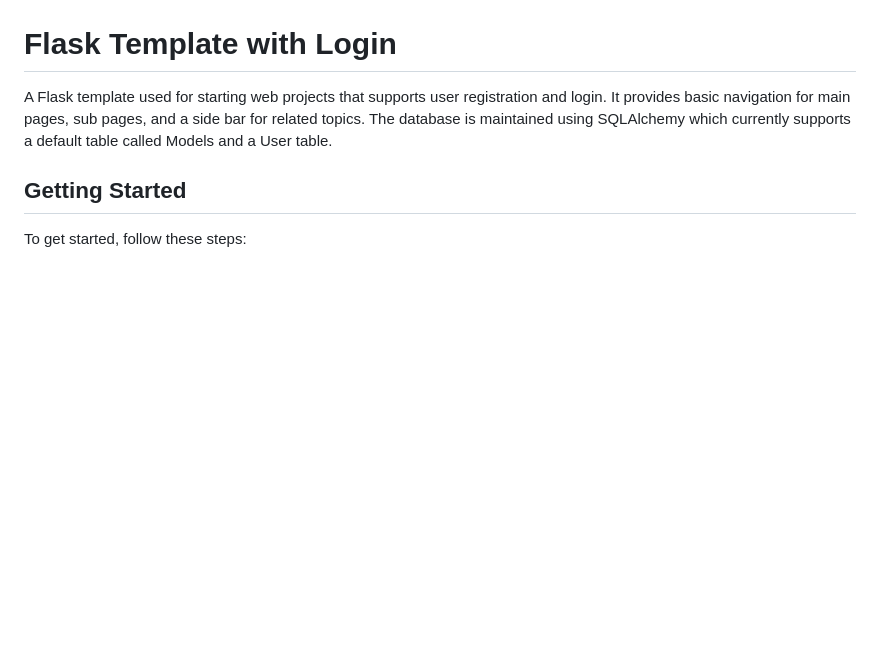
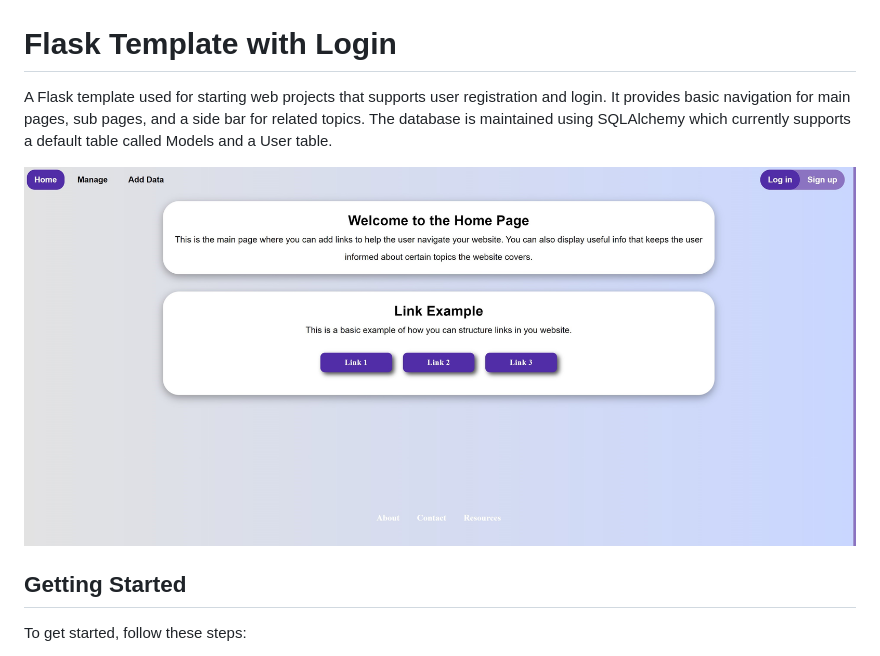
Before and after one commit to AuricFox/Flask_template_login, a Markdown page: README.md, the part around the change. Rendered like a GitHub page; pictures changed too: home_page.jpg (added); blank space fills up the shorter version.

Commit message:
Adding home page image to readme

```diff
--- a/README.md
+++ b/README.md
@@ -1,6 +1,8 @@
 # Flask Template with Login
 
 A Flask template used for starting web projects that supports user registration and login. It provides basic navigation for main pages, sub pages, and a side bar for related topics. The database is maintained using SQLAlchemy which currently supports a default table called Models and a User table.
+
+![Home Page](home_page.jpg "Home Page")
 
 ## Getting Started
 
```
